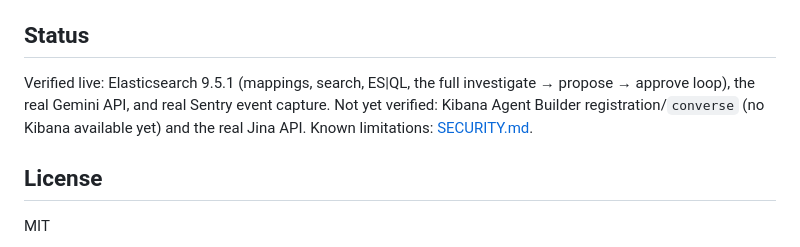
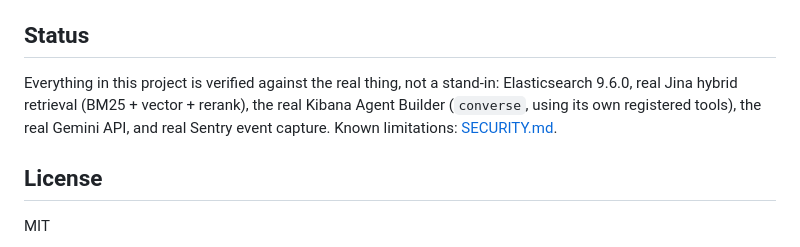
Before and after one commit to Buddhathe18th/phishhunter, a Markdown page: README.md, the part around the change. GitHub-like rendering.

Commit message:
kibana agent builder is live now, updating docs to match

```diff
--- a/README.md
+++ b/README.md
@@ -121,9 +121,10 @@ CI installs from the hash-pinned `requirements*.lock` files. To refresh them:
 
 ## Status
 
-Verified live: Elasticsearch 9.5.1 (mappings, search, ES|QL, the full investigate → propose → approve loop), the
-real Gemini API, and real Sentry event capture. Not yet verified: Kibana Agent Builder registration/`converse`
-(no Kibana available yet) and the real Jina API. Known limitations: [SECURITY.md](SECURITY.md#known-limitations).
+Everything in this project is verified against the real thing, not a stand-in: Elasticsearch 9.6.0, real Jina
+hybrid retrieval (BM25 + vector + rerank), the real Kibana Agent Builder (`converse`, using its own registered
+tools), the real Gemini API, and real Sentry event capture. Known limitations:
+[SECURITY.md](SECURITY.md#known-limitations).
 
 ## License
 
```
Also changed, not shown: SECURITY.md (+11 -9 lines).
